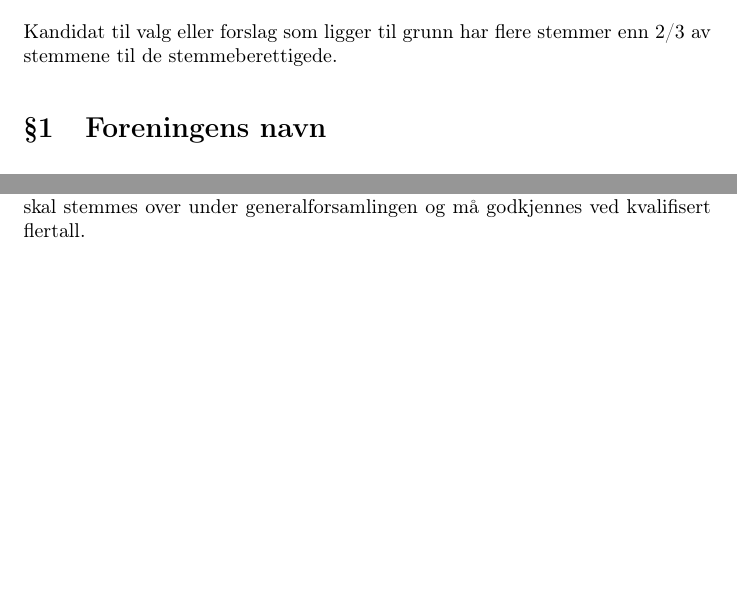
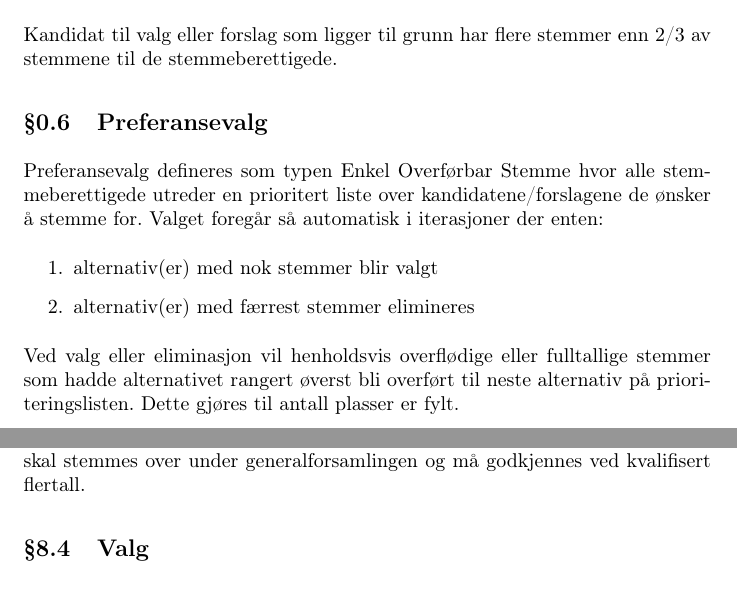
Before and after one commit to abakus-ntnu/statutter, a LaTeX document (abakus-statutter.tex, which reads abakus-statutter/00-definisjoner.tex): two parts of pages 4 and 9 of 16 before the commit and two parts of pages 4 and 10 of 17 after it, joined at a grey line, cut so that both start at the same text, the shorter picture padded with empty space. Compiled offline with pdfLaTeX.

Commit message:
Add statute 0.6

```diff
--- a/abakus-statutter/00-definisjoner.tex
+++ b/abakus-statutter/00-definisjoner.tex
@@ -21,3 +21,16 @@ av stemmene til de stemmeberettigede.
 \subsection{Absolutt 2/3 flertall}
 Kandidat til valg eller forslag som ligger til grunn har flere stemmer enn 2/3
 av stemmene til de stemmeberettigede.
+
+\subsection{Preferansevalg}
+Preferansevalg defineres som typen Enkel Overførbar Stemme hvor alle
+stemmeberettigede utreder en prioritert liste over
+kandidatene/forslagene de ønsker å stemme for.
+Valget foregår så automatisk i iterasjoner der enten:
+\begin{enumerate}
+  \item alternativ(er) med nok stemmer blir valgt
+  \item alternativ(er) med færrest stemmer elimineres
+\end{enumerate}
+Ved valg eller eliminasjon vil henholdsvis overflødige eller fulltallige stemmer
+som hadde alternativet rangert øverst bli overført til neste alternativ på
+prioriteringslisten. Dette gjøres til antall plasser er fylt.
```
